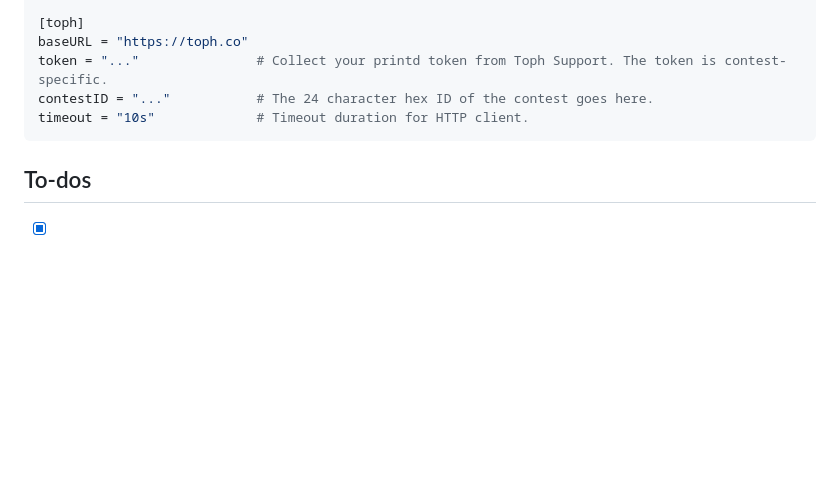
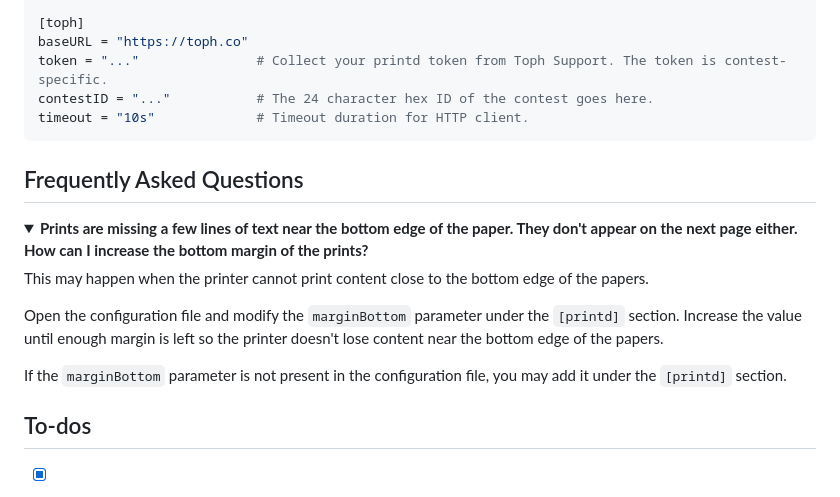
Before and after one commit to FurqanSoftware/toph-printd, a Markdown page: README.md, the part around the change. Rendered like a GitHub page; blank space fills up the shorter version.

Commit message:
Add a frequently asked questions section

````diff
--- a/README.md
+++ b/README.md
@@ -83,6 +83,19 @@ contestID = "..."           # The 24 character hex ID of the contest goes here.
 timeout = "10s"             # Timeout duration for HTTP client.
 ```
 
+## Frequently Asked Questions
+
+<details open>
+<summary><b>Prints are missing a few lines of text near the bottom edge of the paper. They don't appear on the next page either. How can I increase the bottom margin of the prints?</b></summary>
+
+This may happen when the printer cannot print content close to the bottom edge of the papers.
+
+Open the configuration file and modify the `marginBottom` parameter under the `[printd]` section. Increase the value until enough margin is left so the printer doesn't lose content near the bottom edge of the papers.
+
+If the `marginBottom` parameter is not present in the configuration file, you may add it under the `[printd]` section.
+
+</details>
+
 ## To-dos
 
 - [x] Windows support
````
